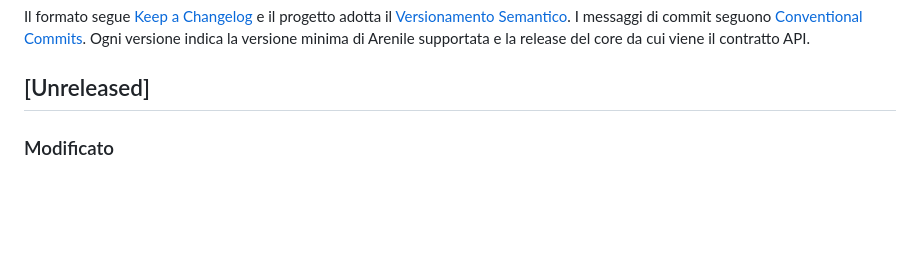
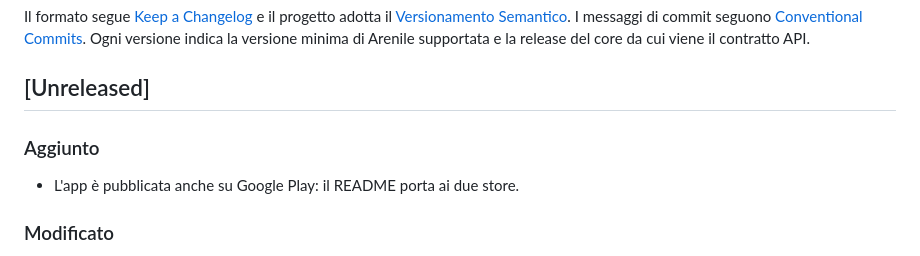
Before and after one commit to coste360/arenile-mobile, a Markdown page: CHANGELOG.md, the part around the change. Rendered like a GitHub page; blank space fills up the shorter version.

Commit message:
docs: link the Google Play listing next to the App Store
Co-Authored-By: Claude Opus 5.5 <noreply@anthropic.com>

```diff
--- a/CHANGELOG.md
+++ b/CHANGELOG.md
@@ -8,6 +8,10 @@ Il formato segue [Keep a Changelog](https://keepachangelog.com/it-IT/1.1.0/) e i
 minima di Arenile supportata e la release del core da cui viene il contratto API.
 
 ## [Unreleased]
+
+### Aggiunto
+
+- L'app è pubblicata anche su Google Play: il README porta ai due store.
 
 ### Modificato
 
```
Also changed, not shown: README.md (+2 -1 lines).
